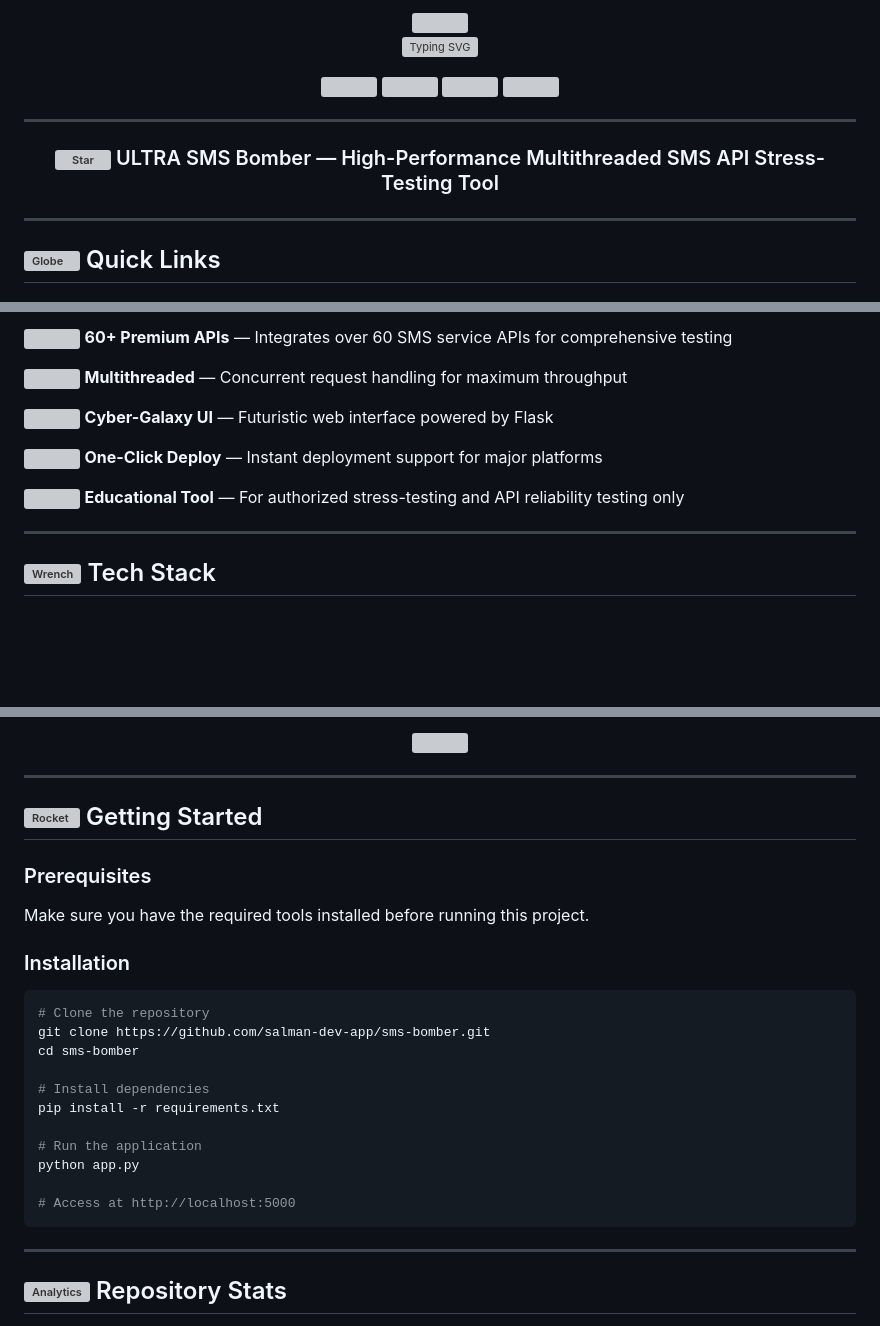
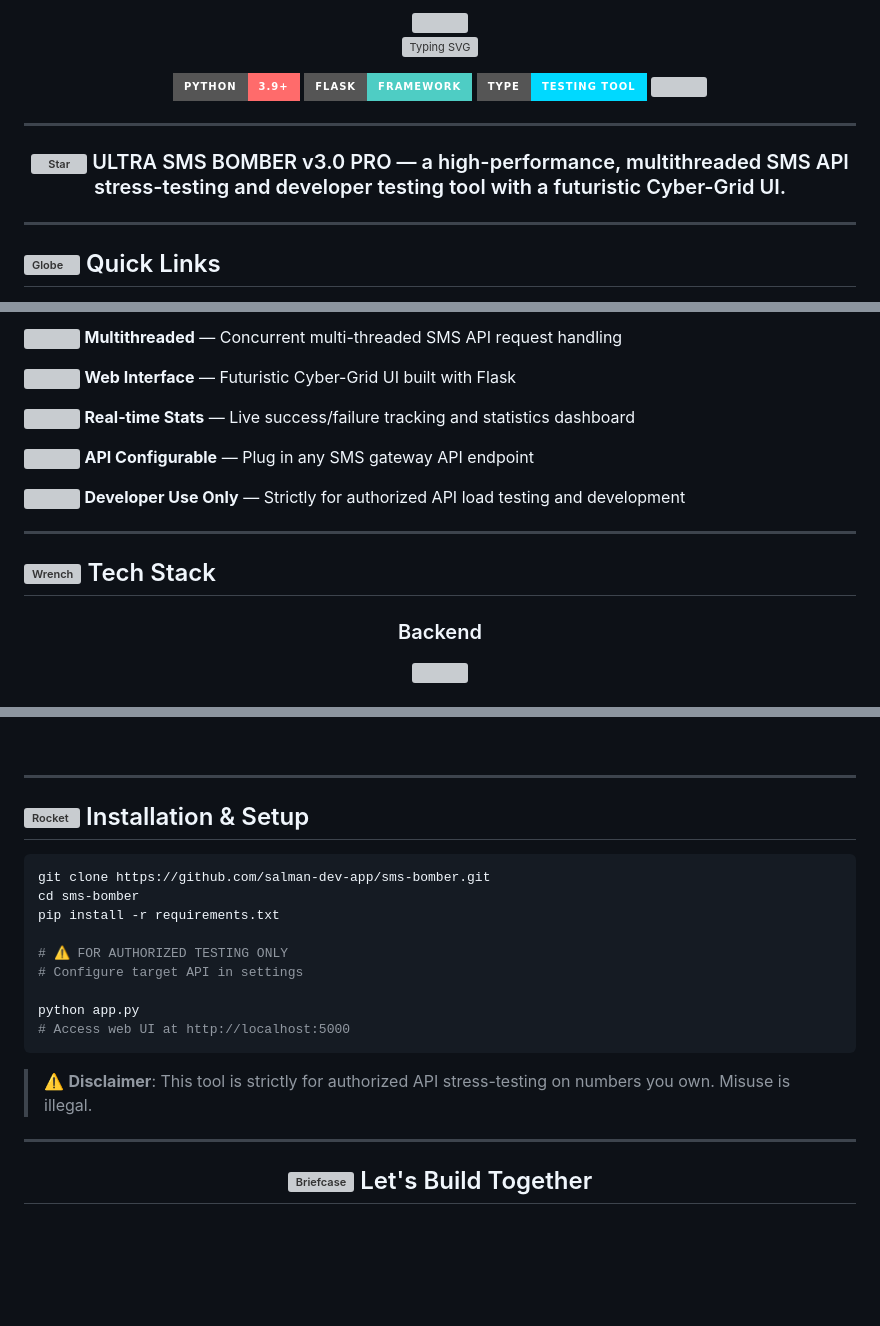
Before and after one commit to salman-dev-app/sms-bomber, a Markdown page: README.md, 3 parts joined by grey strips. GitHub-like rendering; badges without logos; blank space fills up the shorter version; grey boxes are pictures that could not be loaded.

Commit message:
✨ Update README with professional styled template

````diff
--- a/README.md
+++ b/README.md
@@ -3,4 +3,6 @@
 </div>
+
+
 
 <p align="center">
   <a href="https://github.com/salman-dev-app/sms-bomber">
@@ -8,6 +10,10 @@
   </a>
 </p>
 
+
+
 <p align="center">
-  <img src="https://img.shields.io/badge/Python-Flask_SMS_Tool-FF6B6B-FF6B6B?style=for-the-badge&logo=codesandbox&logoColor=white" />
+  <img src="https://img.shields.io/badge/Python-3.9+-FF6B6B?style=for-the-badge&logo=python&logoColor=white" />
+  <img src="https://img.shields.io/badge/Flask-Framework-4ECDC4?style=for-the-badge&logo=flask&logoColor=white" />
+  <img src="https://img.shields.io/badge/Type-Testing_Tool-00D9FF?style=for-the-badge&logo=testinglibrary&logoColor=white" />
   <img src="https://img.shields.io/github/last-commit/salman-dev-app/sms-bomber?style=for-the-badge&color=00D9FF&label=LAST%20UPDATED&logo=github&logoColor=white" />
@@ -20,7 +24,7 @@
 <div align="center">
   <h3>
     <img src="https://raw.githubusercontent.com/Tarikul-Islam-Anik/Animated-Fluent-Emojis/master/Emojis/Travel%20and%20places/Glowing%20Star.png" alt="Star" width="25" height="25" style="vertical-align: middle;" />
-    ULTRA SMS Bomber — High-Performance Multithreaded SMS API Stress-Testing Tool
+    ULTRA SMS BOMBER v3.0 PRO — a high-performance, multithreaded SMS API stress-testing and developer testing tool with a futuristic Cyber-Grid UI.
   </h3>
 </div>
 
@@ -54,9 +53,9 @@ High-Performance Multithreaded SMS API Stress-Testing Tool. This project is buil
 
-<p><img src="https://raw.githubusercontent.com/Tarikul-Islam-Anik/Animated-Fluent-Emojis/master/Emojis/Symbols/Check%20Mark%20Button.png" width="18" height="18" style="vertical-align: middle;" /> <strong>60+ Premium APIs</strong> — Integrates over 60 SMS service APIs for comprehensive testing</p>
-<p><img src="https://raw.githubusercontent.com/Tarikul-Islam-Anik/Animated-Fluent-Emojis/master/Emojis/Symbols/Check%20Mark%20Button.png" width="18" height="18" style="vertical-align: middle;" /> <strong>Multithreaded</strong> — Concurrent request handling for maximum throughput</p>
-<p><img src="https://raw.githubusercontent.com/Tarikul-Islam-Anik/Animated-Fluent-Emojis/master/Emojis/Symbols/Check%20Mark%20Button.png" width="18" height="18" style="vertical-align: middle;" /> <strong>Cyber-Galaxy UI</strong> — Futuristic web interface powered by Flask</p>
-<p><img src="https://raw.githubusercontent.com/Tarikul-Islam-Anik/Animated-Fluent-Emojis/master/Emojis/Symbols/Check%20Mark%20Button.png" width="18" height="18" style="vertical-align: middle;" /> <strong>One-Click Deploy</strong> — Instant deployment support for major platforms</p>
-<p><img src="https://raw.githubusercontent.com/Tarikul-Islam-Anik/Animated-Fluent-Emojis/master/Emojis/Symbols/Check%20Mark%20Button.png" width="18" height="18" style="vertical-align: middle;" /> <strong>Educational Tool</strong> — For authorized stress-testing and API reliability testing only</p>
+<p><img src="https://raw.githubusercontent.com/Tarikul-Islam-Anik/Animated-Fluent-Emojis/master/Emojis/Symbols/Check%20Mark%20Button.png" width="18" height="18" style="vertical-align: middle;" /> <strong>Multithreaded</strong> — Concurrent multi-threaded SMS API request handling</p>
+<p><img src="https://raw.githubusercontent.com/Tarikul-Islam-Anik/Animated-Fluent-Emojis/master/Emojis/Symbols/Check%20Mark%20Button.png" width="18" height="18" style="vertical-align: middle;" /> <strong>Web Interface</strong> — Futuristic Cyber-Grid UI built with Flask</p>
+<p><img src="https://raw.githubusercontent.com/Tarikul-Islam-Anik/Animated-Fluent-Emojis/master/Emojis/Symbols/Check%20Mark%20Button.png" width="18" height="18" style="vertical-align: middle;" /> <strong>Real-time Stats</strong> — Live success/failure tracking and statistics dashboard</p>
+<p><img src="https://raw.githubusercontent.com/Tarikul-Islam-Anik/Animated-Fluent-Emojis/master/Emojis/Symbols/Check%20Mark%20Button.png" width="18" height="18" style="vertical-align: middle;" /> <strong>API Configurable</strong> — Plug in any SMS gateway API endpoint</p>
+<p><img src="https://raw.githubusercontent.com/Tarikul-Islam-Anik/Animated-Fluent-Emojis/master/Emojis/Symbols/Check%20Mark%20Button.png" width="18" height="18" style="vertical-align: middle;" /> <strong>Developer Use Only</strong> — Strictly for authorized API load testing and development</p>
 
 ---
 
@@ -64,5 +63,6 @@ High-Performance Multithreaded SMS API Stress-Testing Tool. This project is buil
 
 <div align="center">
 
+### Backend
 <img src="https://skillicons.dev/icons?i=python,flask&theme=dark" />
 
@@ -70,29 +74,28 @@ High-Performance Multithreaded SMS API Stress-Testing Tool. This project is buil
 
 ---
 
-## <img src="https://raw.githubusercontent.com/Tarikul-Islam-Anik/Animated-Fluent-Emojis/master/Emojis/Travel%20and%20places/Rocket.png" alt="Rocket" width="30" height="30" style="vertical-align: middle;" /> Getting Started
-
-### Prerequisites
-
-Make sure you have the required tools installed before running this project.
-
-### Installation
+## <img src="https://raw.githubusercontent.com/Tarikul-Islam-Anik/Animated-Fluent-Emojis/master/Emojis/Travel%20and%20places/Rocket.png" alt="Rocket" width="30" height="30" style="vertical-align: middle;" /> Installation & Setup
 
 ```bash
-# Clone the repository
 git clone https://github.com/salman-dev-app/sms-bomber.git
 cd sms-bomber
-
-# Install dependencies
 pip install -r requirements.txt
 
-# Run the application
+# ⚠️ FOR AUTHORIZED TESTING ONLY
+# Configure target API in settings
+
 python app.py
+# Access web UI at http://localhost:5000
+```
 
-# Access at http://localhost:5000
-```
+> ⚠️ **Disclaimer**: This tool is strictly for authorized API stress-testing on numbers you own. Misuse is illegal.
 
 ---
 
-## <img src="https://raw.githubusercontent.com/Tarikul-Islam-Anik/Animated-Fluent-Emojis/master/Emojis/Objects/Bar%20Chart.png" alt="Analytics" width="30" height="30" style="vertical-align: middle;" /> Repository Stats
+<div align="center">
+  <h2>
+    <img src="https://raw.githubusercontent.com/Tarikul-Islam-Anik/Animated-Fluent-Emojis/master/Emojis/Objects/Briefcase.png" alt="Briefcase" width="35" height="35" style="vertical-align: middle;" />
+    Let's Build Together
+  </h2>
+</div>
 
````
Also changed, not shown: other parts of README.md (+31 -45 lines).
